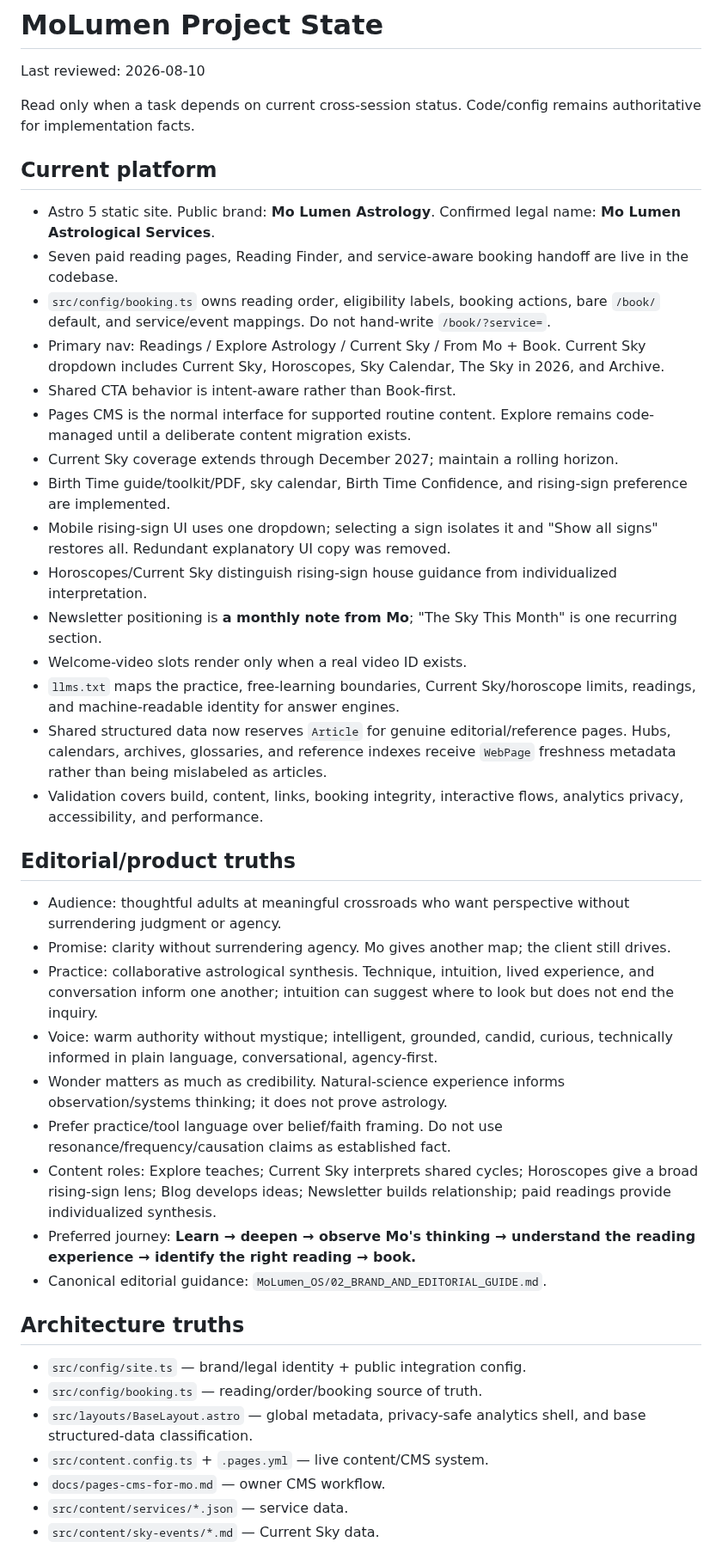
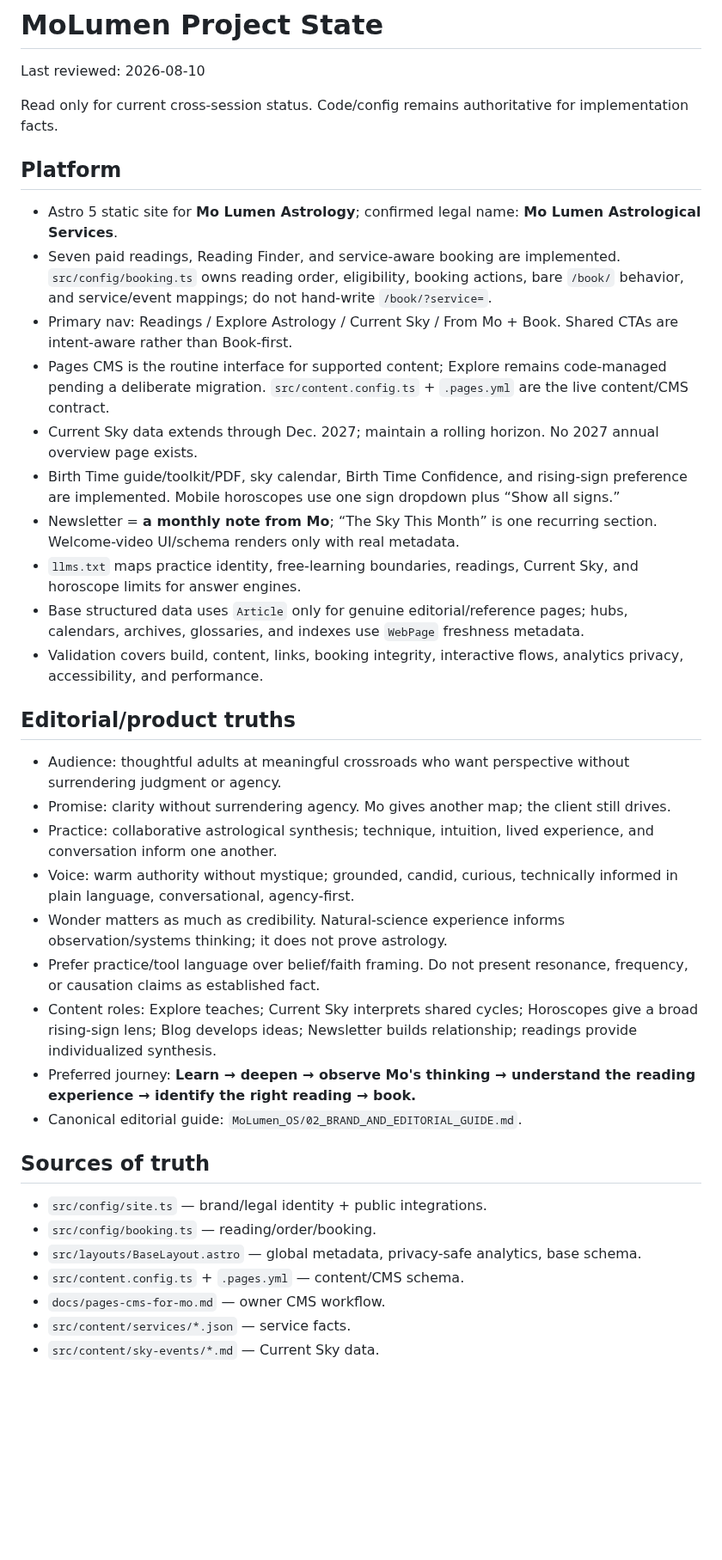
Before and after one commit to Shanenh22/MoLumenSite, a Markdown page: MoLumen_OS/PROJECT_STATE.md, the part around one of its changes. Shown at 86% size. Drawn GitHub-style; blank space fills up the shorter version.

Commit message:
Compress project state for enforced handoff budget

```diff
--- a/MoLumen_OS/PROJECT_STATE.md
+++ b/MoLumen_OS/PROJECT_STATE.md
@@ -2,42 +2,37 @@
 
 Last reviewed: 2026-08-10
 
-Read only when a task depends on current cross-session status. Code/config remains authoritative for implementation facts.
+Read only for current cross-session status. Code/config remains authoritative for implementation facts.
 
-## Current platform
-- Astro 5 static site. Public brand: **Mo Lumen Astrology**. Confirmed legal name: **Mo Lumen Astrological Services**.
-- Seven paid reading pages, Reading Finder, and service-aware booking handoff are live in the codebase.
-- `src/config/booking.ts` owns reading order, eligibility labels, booking actions, bare `/book/` default, and service/event mappings. Do not hand-write `/book/?service=`.
-- Primary nav: Readings / Explore Astrology / Current Sky / From Mo + Book. Current Sky dropdown includes Current Sky, Horoscopes, Sky Calendar, The Sky in 2026, and Archive.
-- Shared CTA behavior is intent-aware rather than Book-first.
-- Pages CMS is the normal interface for supported routine content. Explore remains code-managed until a deliberate content migration exists.
-- Current Sky coverage extends through December 2027; maintain a rolling horizon.
-- Birth Time guide/toolkit/PDF, sky calendar, Birth Time Confidence, and rising-sign preference are implemented.
-- Mobile rising-sign UI uses one dropdown; selecting a sign isolates it and "Show all signs" restores all. Redundant explanatory UI copy was removed.
-- Horoscopes/Current Sky distinguish rising-sign house guidance from individualized interpretation.
-- Newsletter positioning is **a monthly note from Mo**; "The Sky This Month" is one recurring section.
-- Welcome-video slots render only when a real video ID exists.
-- `llms.txt` maps the practice, free-learning boundaries, Current Sky/horoscope limits, readings, and machine-readable identity for answer engines.
-- Shared structured data now reserves `Article` for genuine editorial/reference pages. Hubs, calendars, archives, glossaries, and reference indexes receive `WebPage` freshness metadata rather than being mislabeled as articles.
+## Platform
+- Astro 5 static site for **Mo Lumen Astrology**; confirmed legal name: **Mo Lumen Astrological Services**.
+- Seven paid readings, Reading Finder, and service-aware booking are implemented. `src/config/booking.ts` owns reading order, eligibility, booking actions, bare `/book/` behavior, and service/event mappings; do not hand-write `/book/?service=`.
+- Primary nav: Readings / Explore Astrology / Current Sky / From Mo + Book. Shared CTAs are intent-aware rather than Book-first.
+- Pages CMS is the routine interface for supported content; Explore remains code-managed pending a deliberate migration. `src/content.config.ts` + `.pages.yml` are the live content/CMS contract.
+- Current Sky data extends through Dec. 2027; maintain a rolling horizon. No 2027 annual overview page exists.
+- Birth Time guide/toolkit/PDF, sky calendar, Birth Time Confidence, and rising-sign preference are implemented. Mobile horoscopes use one sign dropdown plus “Show all signs.”
+- Newsletter = **a monthly note from Mo**; “The Sky This Month” is one recurring section. Welcome-video UI/schema renders only with real metadata.
+- `llms.txt` maps practice identity, free-learning boundaries, readings, Current Sky, and horoscope limits for answer engines.
+- Base structured data uses `Article` only for genuine editorial/reference pages; hubs, calendars, archives, glossaries, and indexes use `WebPage` freshness metadata.
 - Validation covers build, content, links, booking integrity, interactive flows, analytics privacy, accessibility, and performance.
 
 ## Editorial/product truths
 - Audience: thoughtful adults at meaningful crossroads who want perspective without surrendering judgment or agency.
 - Promise: clarity without surrendering agency. Mo gives another map; the client still drives.
-- Practice: collaborative astrological synthesis. Technique, intuition, lived experience, and conversation inform one another; intuition can suggest where to look but does not end the inquiry.
-- Voice: warm authority without mystique; intelligent, grounded, candid, curious, technically informed in plain language, conversational, agency-first.
+- Practice: collaborative astrological synthesis; technique, intuition, lived experience, and conversation inform one another.
+- Voice: warm authority without mystique; grounded, candid, curious, technically informed in plain language, conversational, agency-first.
 - Wonder matters as much as credibility. Natural-science experience informs observation/systems thinking; it does not prove astrology.
-- Prefer practice/tool language over belief/faith framing. Do not use resonance/frequency/causation claims as established fact.
-- Content roles: Explore teaches; Current Sky interprets shared cycles; Horoscopes give a broad rising-sign lens; Blog develops ideas; Newsletter builds relationship; paid readings provide individualized synthesis.
+- Prefer practice/tool language over belief/faith framing. Do not present resonance, frequency, or causation claims as established fact.
+- Content roles: Explore teaches; Current Sky interprets shared cycles; Horoscopes give a broad rising-sign lens; Blog develops ideas; Newsletter builds relationship; readings provide individualized synthesis.
 - Preferred journey: **Learn → deepen → observe Mo's thinking → understand the reading experience → identify the right reading → book.**
-- Canonical editorial guidance: `MoLumen_OS/02_BRAND_AND_EDITORIAL_GUIDE.md`.
+- Canonical editorial guide: `MoLumen_OS/02_BRAND_AND_EDITORIAL_GUIDE.md`.
 
-## Architecture truths
-- `src/config/site.ts` — brand/legal identity + public integration config.
-- `src/config/booking.ts` — reading/order/booking source of truth.
-- `src/layouts/BaseLayout.astro` — global metadata, privacy-safe analytics shell, and base structured-data classification.
-- `src/content.config.ts` + `.pages.yml` — live content/CMS system.
+## Sources of truth
+- `src/config/site.ts` — brand/legal identity + public integrations.
+- `src/config/booking.ts` — reading/order/booking.
+- `src/layouts/BaseLayout.astro` — global metadata, privacy-safe analytics, base schema.
+- `src/content.config.ts` + `.pages.yml` — content/CMS schema.
 - `docs/pages-cms-for-mo.md` — owner CMS workflow.
-- `src/content/services/*.json` — service data.
+- `src/content/services/*.json` — service facts.
 - `src/content/sky-events/*.md` — Current Sky data.
 
```
Also changed, not shown: other parts of MoLumen_OS/PROJECT_STATE.md (+10 -15 lines).
